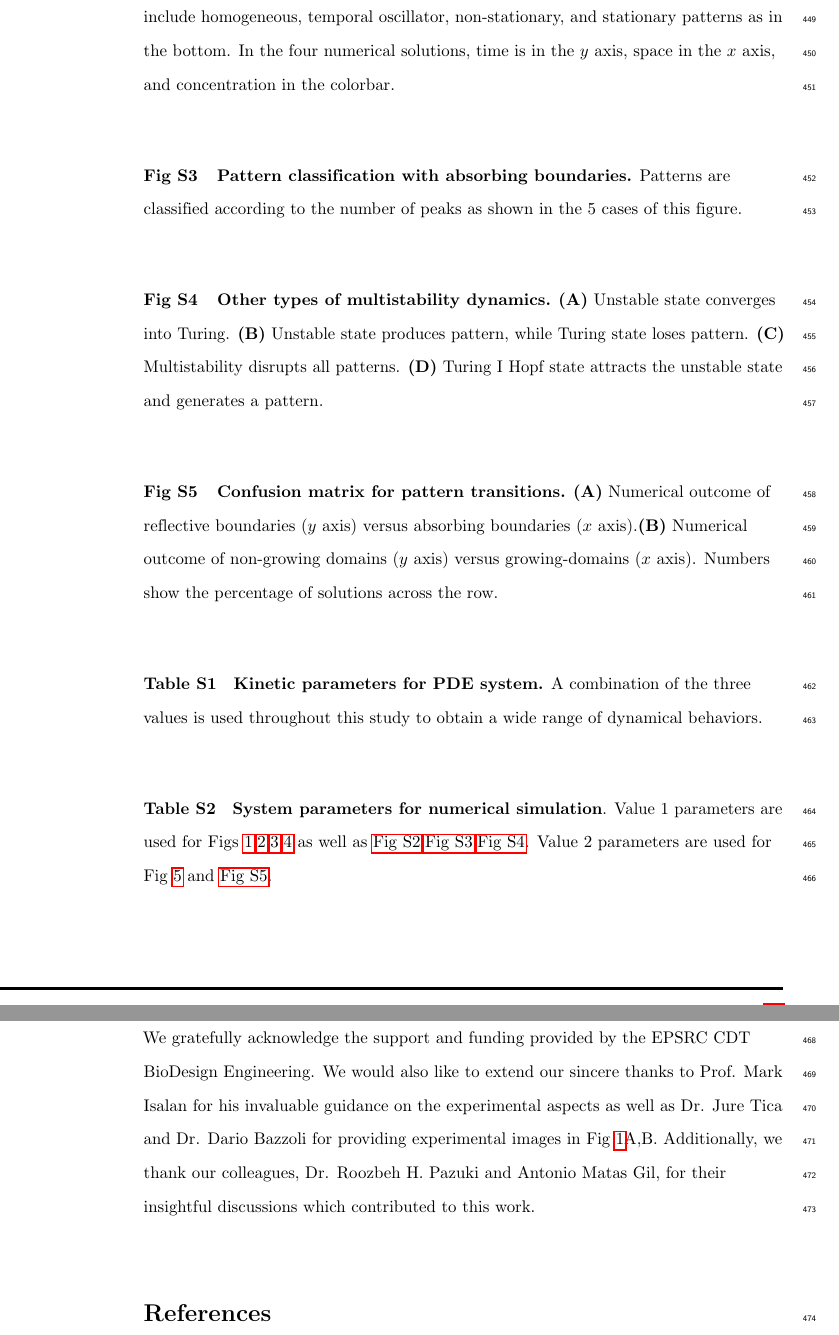
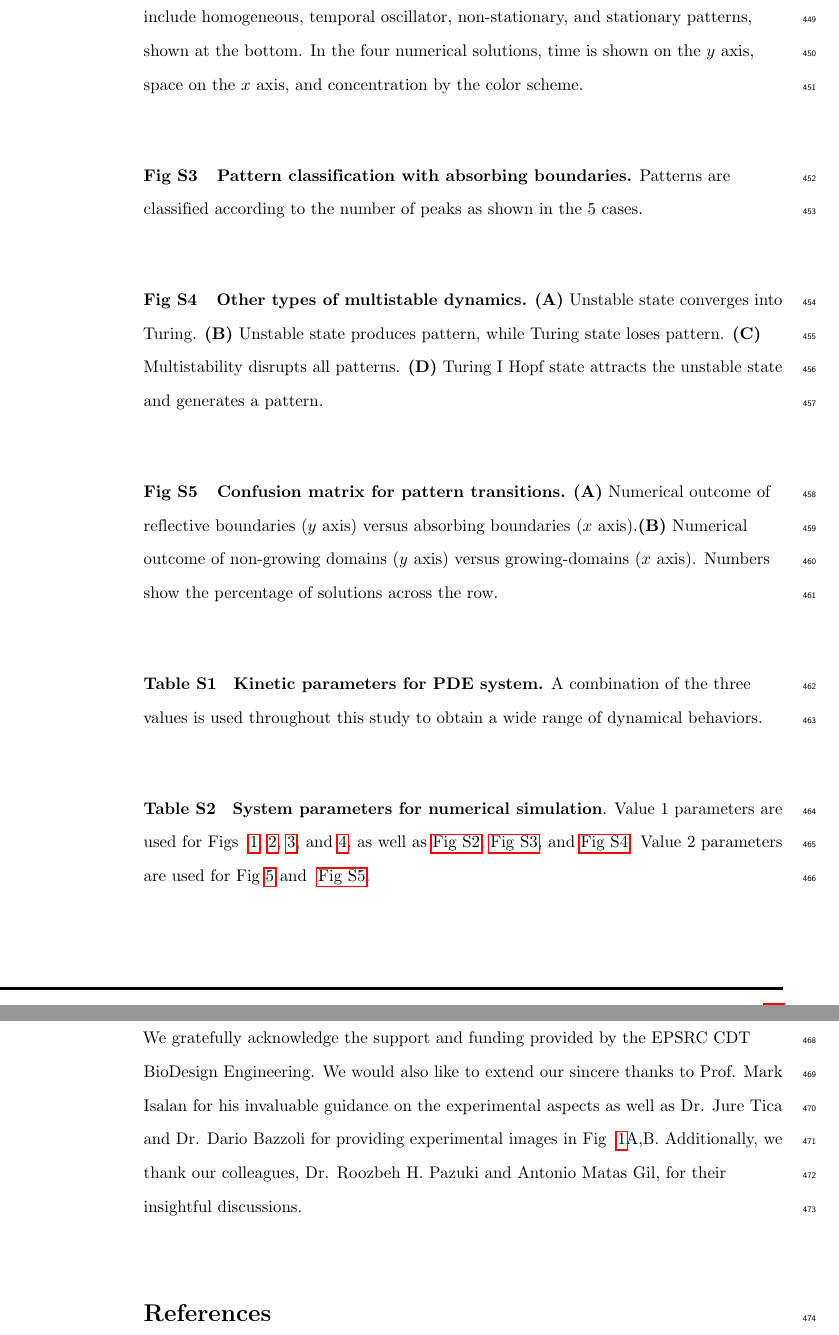
Before and after one commit to martinaoliver/Turing-Numerics-Paper, a LaTeX document (main.tex): two parts of pages 26 and 27 of 31, joined at a grey line, cut so that both start at the same text. Compiled offline with pdfLaTeX.

Commit message:
Updates from Overleaf

```diff
--- a/main.tex
+++ b/main.tex
@@ -668,16 +668,16 @@ The 5 different types of patterns are:
 
 \paragraph*{Fig S2}
 \label{sup_fig2}
-{\bf Decision tree for pattern classification in non-growing domains with reflective boundaries}. The decision tree is based on two layers: spatial homogeneity and convergence. The numerical solutions for the four different pattern outcomes include homogeneous, temporal oscillator, non-stationary, and stationary patterns as in the bottom. In the four numerical solutions, time is in the $y$ axis, space in the $x$ axis, and concentration in the colorbar.
+{\bf Decision tree for pattern classification in non-growing domains with reflective boundaries}. The decision tree is based on two layers: spatial homogeneity and convergence. The numerical solutions for the four different pattern outcomes include homogeneous, temporal oscillator, non-stationary, and stationary patterns, shown at the bottom. In the four numerical solutions, time is shown on the $y$ axis, space on the $x$ axis, and concentration by the color scheme.
 
 \paragraph*{Fig S3}
 \label{sup_fig3}
-{\bf Pattern classification with absorbing boundaries.} Patterns are classified according to the number of peaks as shown in the 5 cases of this figure.
+{\bf Pattern classification with absorbing boundaries.} Patterns are classified according to the number of peaks as shown in the 5 cases.
 
 
 \paragraph*{Fig S4}
 \label{sup_fig4}
-{\bf Other types of multistability dynamics.} \textbf{(A)} Unstable state converges into Turing. \textbf{(B)} Unstable state produces pattern, while Turing state loses pattern. \textbf{(C)} Multistability disrupts all patterns. \textbf{(D)} Turing I Hopf state attracts the unstable state and generates a pattern.
+{\bf Other types of multistable dynamics.} \textbf{(A)} Unstable state converges into Turing. \textbf{(B)} Unstable state produces pattern, while Turing state loses pattern. \textbf{(C)} Multistability disrupts all patterns. \textbf{(D)} Turing I Hopf state attracts the unstable state and generates a pattern.
 
 
 \paragraph*{Fig S5}
@@ -690,13 +690,13 @@ The 5 different types of patterns are:
 
 \paragraph*{Table S2}
 \label{tab:sup_table2}
-\textbf{System parameters for numerical simulation}. Value 1 parameters are used for Figs~\ref{fig1},\ref{fig:dispersions},\ref{fig:multistability1},\ref{fig:multistability2} as well as~\nameref{sup_fig2},\nameref{sup_fig3},\nameref{sup_fig4}. Value 2 parameters are used for Fig~\ref{fig:boundariesgrowth} and~\nameref{sup_fig5}.
+\textbf{System parameters for numerical simulation}. Value 1 parameters are used for Figs ~\ref{fig1}, \ref{fig:dispersions}, \ref{fig:multistability1}, and \ref{fig:multistability2}, as well as~\nameref{sup_fig2}, \nameref{sup_fig3}, and \nameref{sup_fig4}. Value 2 parameters are used for Fig~\ref{fig:boundariesgrowth} and ~\nameref{sup_fig5}.
 
 
 
 \section*{Acknowledgments}
-We gratefully acknowledge the support and funding provided by the EPSRC CDT BioDesign Engineering. We would also like to extend our sincere thanks to Prof. Mark Isalan for his invaluable guidance on the experimental aspects as well as Dr. Jure Tica and Dr. Dario Bazzoli for providing experimental images in Fig~\ref{fig1}A,B. Additionally, we thank our colleagues, Dr. Roozbeh H. Pazuki
- and Antonio Matas Gil, for their insightful discussions which contributed to this work.
+We gratefully acknowledge the support and funding provided by the EPSRC CDT BioDesign Engineering. We would also like to extend our sincere thanks to Prof. Mark Isalan for his invaluable guidance on the experimental aspects as well as Dr. Jure Tica and Dr. Dario Bazzoli for providing experimental images in Fig ~\ref{fig1}A,B. Additionally, we thank our colleagues, Dr. Roozbeh H. Pazuki
+ and Antonio Matas Gil, for their insightful discussions.
 
 
 %
```
Also changed, not shown: SI.tex (+5 -5 lines), main.tex (8 more changed lines).
